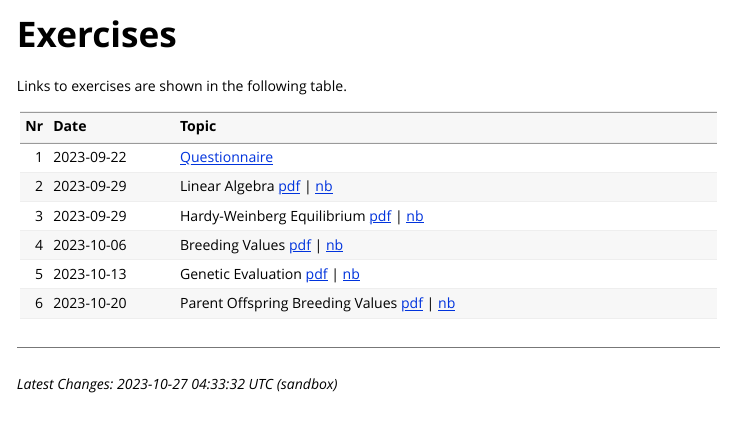
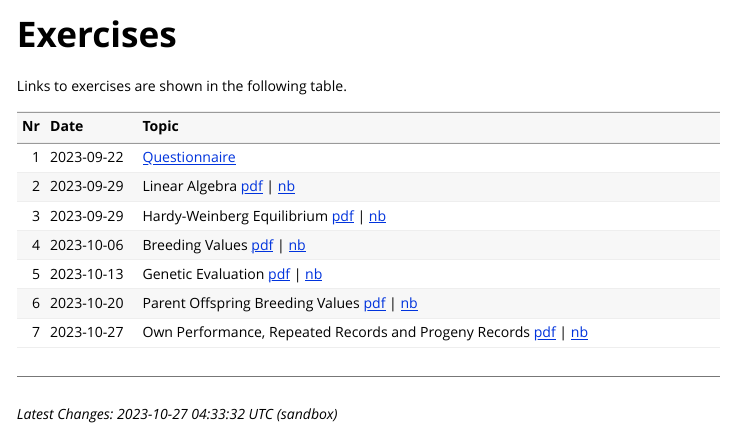
Before and after one commit to charlotte-ngs/lbgfs2023, an R Markdown document (vignettes/course_exercises.Rmd): the page in a window 1100 px wide, from its top. Rendered offline with R 4.5, knitr and Pandoc, with nearby package versions.

Commit message:
Added link to lbg_ex07

````diff
--- a/vignettes/course_exercises.Rmd
+++ b/vignettes/course_exercises.Rmd
@@ -12,13 +12,14 @@ Links to exercises are shown in the following table.
 ```{r exercise-table, echo=FALSE, message=FALSE, warning=FALSE}
 s_ex_url <- "https://charlotte-ngs.github.io/lbgfs2023/ex/"
 s_nb_url <- "https://charlotte-ngs.github.io/lbgfs2023/nb/"
-tbl_ex <- tibble::tibble(Nr = c(1, 2, 3, 4, 5, 6),
+tbl_ex <- tibble::tibble(Nr = c(1, 2, 3, 4, 5, 6, 7),
                          Date = c("2023-09-22",
                                   "2023-09-29",
                                   "2023-09-29",
                                   "2023-10-06",
                                   "2023-10-13",
-                                  "2023-10-20"),
+                                  "2023-10-20",
+                                  "2023-10-27"),
                          Topic = c(
                            paste0("[Questionnaire](",
                                   s_ex_url,
@@ -47,7 +48,12 @@ tbl_ex <- tibble::tibble(Nr = c(1, 2, 3, 4, 5, 6),
                                   s_ex_url,
                                   "lbg_ex06.pdf) | [nb](",
                                   s_nb_url,
-                                  "lbg_ex06_nb_src.nb.html)", collapse = "")
+                                  "lbg_ex06_nb_src.nb.html)", collapse = ""),
+                           paste0("Own Performance, Repeated Records and Progeny Records [pdf](",
+                                  s_ex_url,
+                                  "lbg_ex07.pdf) | [nb](",
+                                  s_nb_url,
+                                  "lbg_ex07_nb_src.nb.html)", collapse = "")
                            ))
 knitr::kable(tbl_ex)
 ```
````
